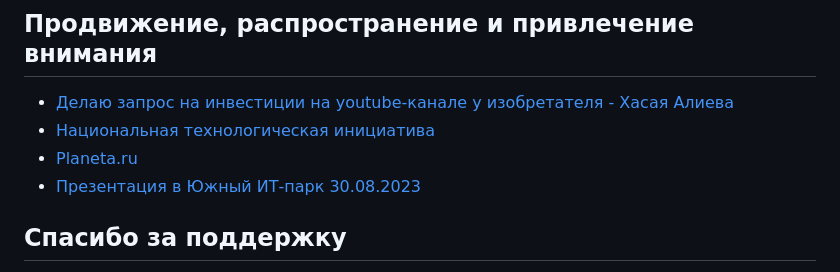
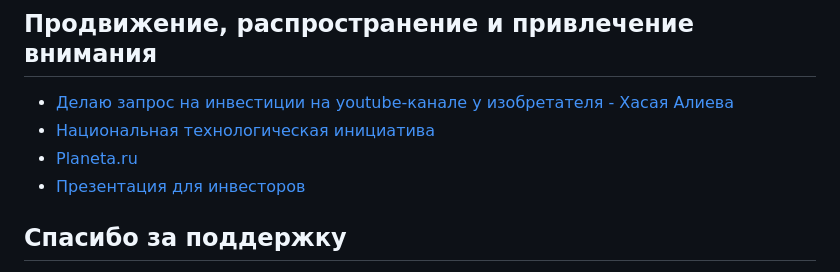
Before and after one commit to e16din/structure_compositor, a Markdown page: README.md, the part around the change. Rendered like a GitHub page.

```diff
--- a/README.md
+++ b/README.md
@@ -42,7 +42,7 @@
 - [Делаю запрос на инвестиции на youtube-канале у изобретателя - Хасая Алиева](https://www.youtube.com/watch?v=rlcbn9IOsG8)
 - [Национальная технологическая инициатива](https://xn--d1ach8g.xn--c1aenmdblfega.xn--p1ai/improject-47083/ideas/82471)
 - [Planeta.ru](https://planeta.ru/campaigns/structure_compositor)
-- [Презентация в Южный ИТ-парк 30.08.2023](https://disk.yandex.ru/i/GGzV5ukDPhhdvw)
+- [Презентация для инвесторов](https://disk.yandex.ru/i/LJzCS5S4ZBzKhQ)
 
 ## Спасибо за поддержку
 
```
